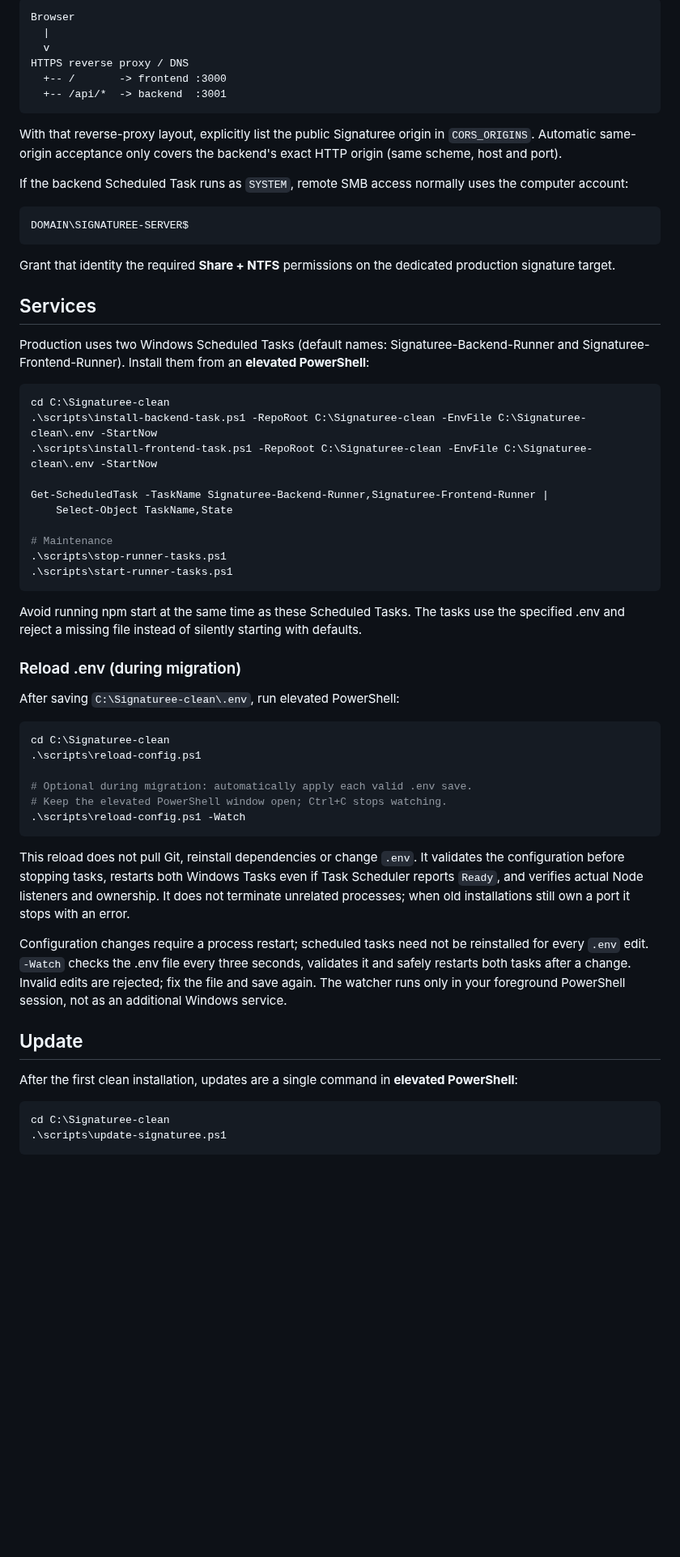
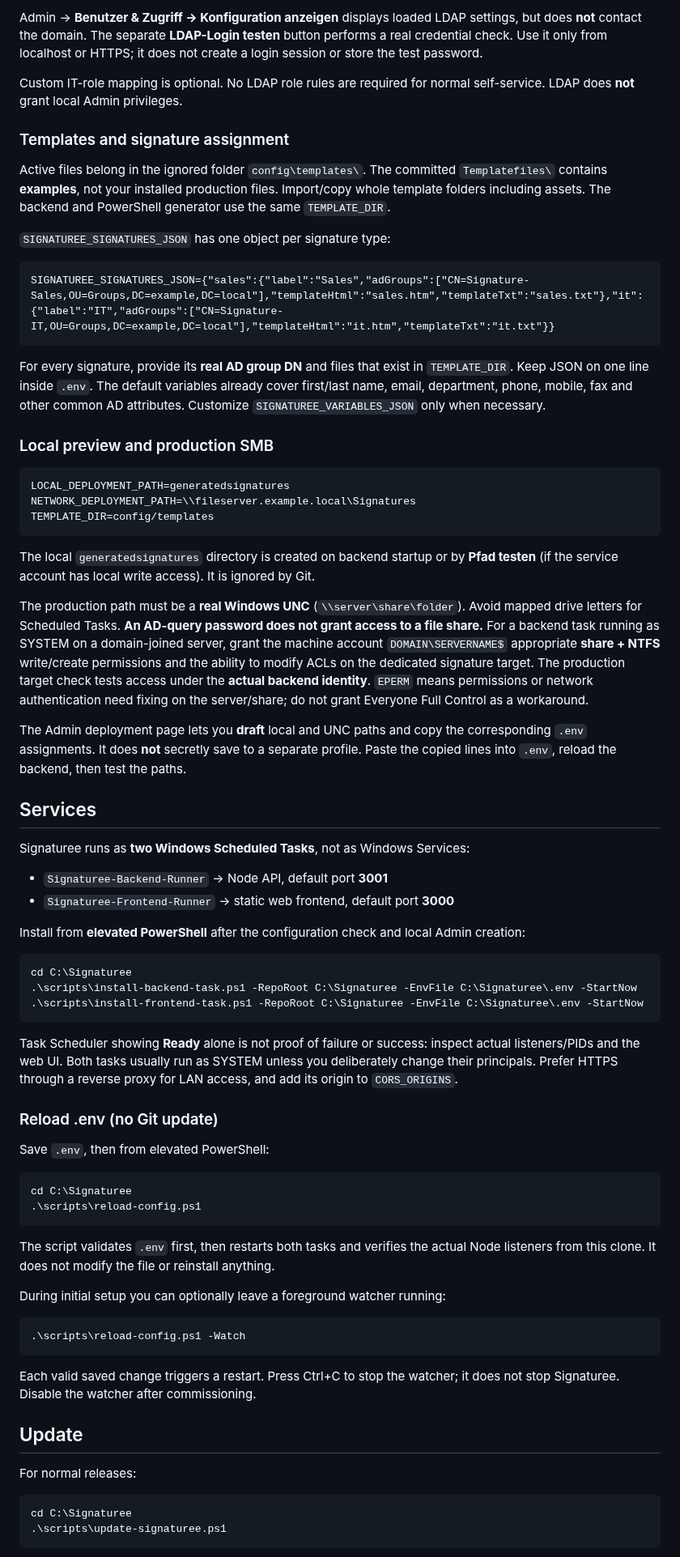
Before and after one commit to ffworker/Signaturee-public, a Markdown page: README.md, the part around one of its changes. Shown at 81% size. GitHub-like rendering; blank space fills up the shorter version.

Commit message:
docs(v2): replace legacy migration README with single-env, separate AD/LDAP/SMB setup guide

```diff
--- a/README.md
+++ b/README.md
@@ -130,65 +86,76 @@ Recommended production access:
 
-~~~text
-Browser
-  |
-  v
-HTTPS reverse proxy / DNS
-  +-- /       -> frontend :3000
-  +-- /api/*  -> backend  :3001
+Admin → **Benutzer & Zugriff → Konfiguration anzeigen** displays loaded LDAP settings, but does **not** contact the domain. The separate **LDAP-Login testen** button performs a real credential check. Use it only from localhost or HTTPS; it does not create a login session or store the test password.
+
+Custom IT-role mapping is optional. No LDAP role rules are required for normal self-service. LDAP does **not** grant local Admin privileges.
+
+### Templates and signature assignment
+
+Active files belong in the ignored folder `config\templates\`. The committed `Templatefiles\` contains **examples**, not your installed production files. Import/copy whole template folders including assets. The backend and PowerShell generator use the same `TEMPLATE_DIR`.
+
+`SIGNATUREE_SIGNATURES_JSON` has one object per signature type:
+
+~~~dotenv
+SIGNATUREE_SIGNATURES_JSON={"sales":{"label":"Sales","adGroups":["CN=Signature-Sales,OU=Groups,DC=example,DC=local"],"templateHtml":"sales.htm","templateTxt":"sales.txt"},"it":{"label":"IT","adGroups":["CN=Signature-IT,OU=Groups,DC=example,DC=local"],"templateHtml":"it.htm","templateTxt":"it.txt"}}
 ~~~
 
-With that reverse-proxy layout, explicitly list the public Signaturee origin in `CORS_ORIGINS`. Automatic same-origin acceptance only covers the backend's exact HTTP origin (same scheme, host and port).
+For every signature, provide its **real AD group DN** and files that exist in `TEMPLATE_DIR`. Keep JSON on one line inside `.env`. The default variables already cover first/last name, email, department, phone, mobile, fax and other common AD attributes. Customize `SIGNATUREE_VARIABLES_JSON` only when necessary.
 
-If the backend Scheduled Task runs as `SYSTEM`, remote SMB access normally uses the computer account:
+### Local preview and production SMB
 
-~~~text
-DOMAIN\SIGNATUREE-SERVER$
+~~~dotenv
+LOCAL_DEPLOYMENT_PATH=generatedsignatures
+NETWORK_DEPLOYMENT_PATH=\\fileserver.example.local\Signatures
+TEMPLATE_DIR=config/templates
 ~~~
 
-Grant that identity the required **Share + NTFS** permissions on the dedicated production signature target.
+The local `generatedsignatures` directory is created on backend startup or by **Pfad testen** (if the service account has local write access). It is ignored by Git.
+
+The production path must be a **real Windows UNC** (`\\server\share\folder`). Avoid mapped drive letters for Scheduled Tasks. **An AD-query password does not grant access to a file share.** For a backend task running as SYSTEM on a domain-joined server, grant the machine account `DOMAIN\SERVERNAME$` appropriate **share + NTFS** write/create permissions and the ability to modify ACLs on the dedicated signature target. The production target check tests access under the **actual backend identity**. `EPERM` means permissions or network authentication need fixing on the server/share; do not grant Everyone Full Control as a workaround.
+
+The Admin deployment page lets you **draft** local and UNC paths and copy the corresponding `.env` assignments. It does **not** secretly save to a separate profile. Paste the copied lines into `.env`, reload the backend, then test the paths.
 
 ## Services
 
-Production uses two Windows Scheduled Tasks (default names: Signaturee-Backend-Runner and Signaturee-Frontend-Runner). Install them from an **elevated PowerShell**:
+Signaturee runs as **two Windows Scheduled Tasks**, not as Windows Services:
+
+- `Signaturee-Backend-Runner` → Node API, default port **3001**
+- `Signaturee-Frontend-Runner` → static web frontend, default port **3000**
+
+Install from **elevated PowerShell** after the configuration check and local Admin creation:
 
 ~~~powershell
-cd C:\Signaturee-clean
-.\scripts\install-backend-task.ps1 -RepoRoot C:\Signaturee-clean -EnvFile C:\Signaturee-clean\.env -StartNow
-.\scripts\install-frontend-task.ps1 -RepoRoot C:\Signaturee-clean -EnvFile C:\Signaturee-clean\.env -StartNow
-
-Get-ScheduledTask -TaskName Signaturee-Backend-Runner,Signaturee-Frontend-Runner |
-    Select-Object TaskName,State
-
-# Maintenance
-.\scripts\stop-runner-tasks.ps1
-.\scripts\start-runner-tasks.ps1
+cd C:\Signaturee
+.\scripts\install-backend-task.ps1 -RepoRoot C:\Signaturee -EnvFile C:\Signaturee\.env -StartNow
+.\scripts\install-frontend-task.ps1 -RepoRoot C:\Signaturee -EnvFile C:\Signaturee\.env -StartNow
 ~~~
 
-Avoid running npm start at the same time as these Scheduled Tasks. The tasks use the specified .env and reject a missing file instead of silently starting with defaults.
+Task Scheduler showing **Ready** alone is not proof of failure or success: inspect actual listeners/PIDs and the web UI. Both tasks usually run as SYSTEM unless you deliberately change their principals. Prefer HTTPS through a reverse proxy for LAN access, and add its origin to `CORS_ORIGINS`.
 
-### Reload .env (during migration)
+### Reload .env (no Git update)
 
-After saving `C:\Signaturee-clean\.env`, run elevated PowerShell:
+Save `.env`, then from elevated PowerShell:
 
 ~~~powershell
-cd C:\Signaturee-clean
+cd C:\Signaturee
 .\scripts\reload-config.ps1
+~~~
 
-# Optional during migration: automatically apply each valid .env save.
-# Keep the elevated PowerShell window open; Ctrl+C stops watching.
+The script validates `.env` first, then restarts both tasks and verifies the actual Node listeners from this clone. It does not modify the file or reinstall anything.
+
+During initial setup you can optionally leave a foreground watcher running:
+
+~~~powershell
 .\scripts\reload-config.ps1 -Watch
 ~~~
 
-This reload does not pull Git, reinstall dependencies or change `.env`. It validates the configuration before stopping tasks, restarts both Windows Tasks even if Task Scheduler reports `Ready`, and verifies actual Node listeners and ownership. It does not terminate unrelated processes; when old installations still own a port it stops with an error.
-
-Configuration changes require a process restart; scheduled tasks need not be reinstalled for every `.env` edit. `-Watch` checks the .env file every three seconds, validates it and safely restarts both tasks after a change. Invalid edits are rejected; fix the file and save again. The watcher runs only in your foreground PowerShell session, not as an additional Windows service.
+Each valid saved change triggers a restart. Press Ctrl+C to stop the watcher; it does not stop Signaturee. Disable the watcher after commissioning.
 
 ## Update
 
-After the first clean installation, updates are a single command in **elevated PowerShell**:
+For normal releases:
 
 ~~~powershell
-cd C:\Signaturee-clean
+cd C:\Signaturee
 .\scripts\update-signaturee.ps1
 ~~~
 
```
Also changed, not shown: other parts of README.md (+81 -224 lines).
